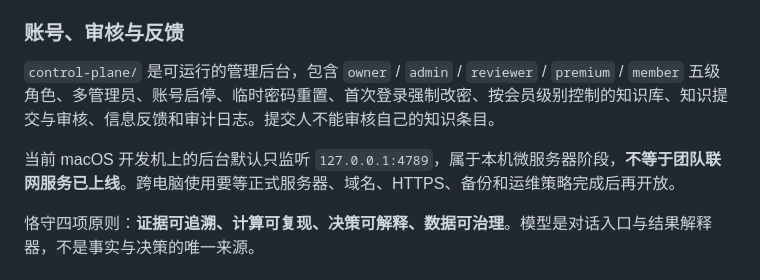
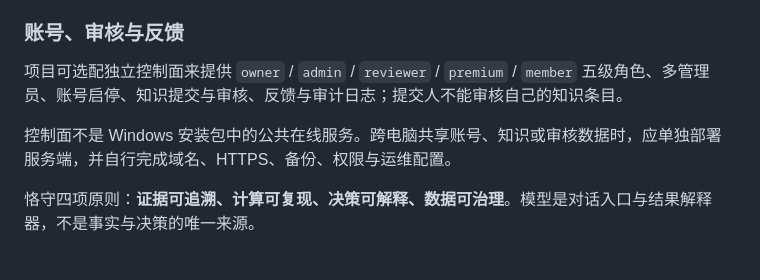
Before and after one commit to LIYIN2/kunpeng-smartbreed, a Markdown page: README.md, the part around one of its changes. GitHub-like rendering.

```diff
--- a/README.md
+++ b/README.md
@@ -31,9 +33,9 @@ DeepSeek Harness 是开源的 Agent 运行时，提供模型路由、工具调
 
 ### 账号、审核与反馈
 
-`control-plane/` 是可运行的管理后台，包含 `owner` / `admin` / `reviewer` / `premium` / `member` 五级角色、多管理员、账号启停、临时密码重置、首次登录强制改密、按会员级别控制的知识库、知识提交与审核、信息反馈和审计日志。提交人不能审核自己的知识条目。
+项目可选配独立控制面来提供 `owner` / `admin` / `reviewer` / `premium` / `member` 五级角色、多管理员、账号启停、知识提交与审核、反馈与审计日志；提交人不能审核自己的知识条目。
 
-当前 macOS 开发机上的后台默认只监听 `127.0.0.1:4789`，属于本机微服务器阶段，**不等于团队联网服务已上线**。跨电脑使用要等正式服务器、域名、HTTPS、备份和运维策略完成后再开放。
+控制面不是 Windows 安装包中的公共在线服务。跨电脑共享账号、知识或审核数据时，应单独部署服务端，并自行完成域名、HTTPS、备份、权限与运维配置。
 
 恪守四项原则：**证据可追溯、计算可复现、决策可解释、数据可治理**。模型是对话入口与结果解释器，不是事实与决策的唯一来源。
 
```
Also changed, not shown: other parts of README.md (+22 -10 lines).
